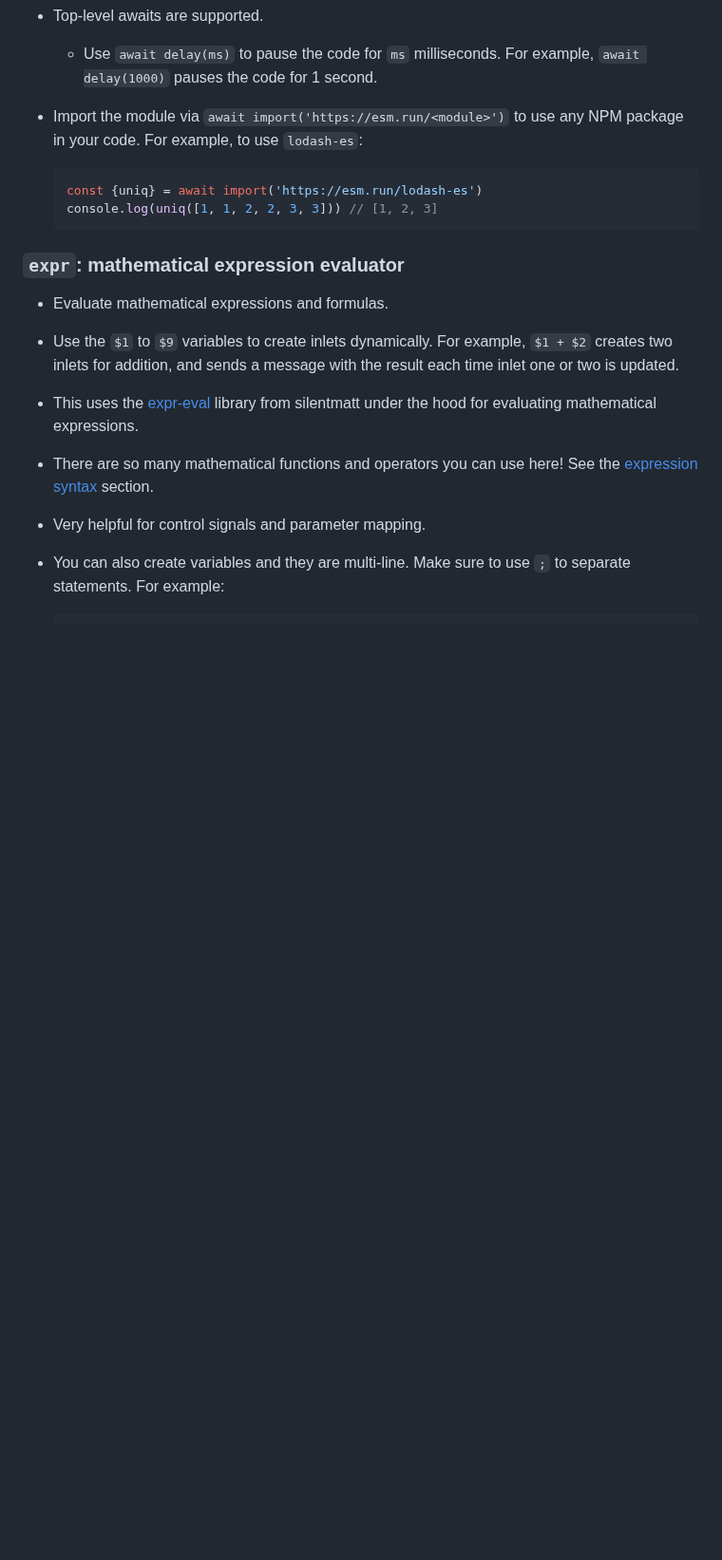
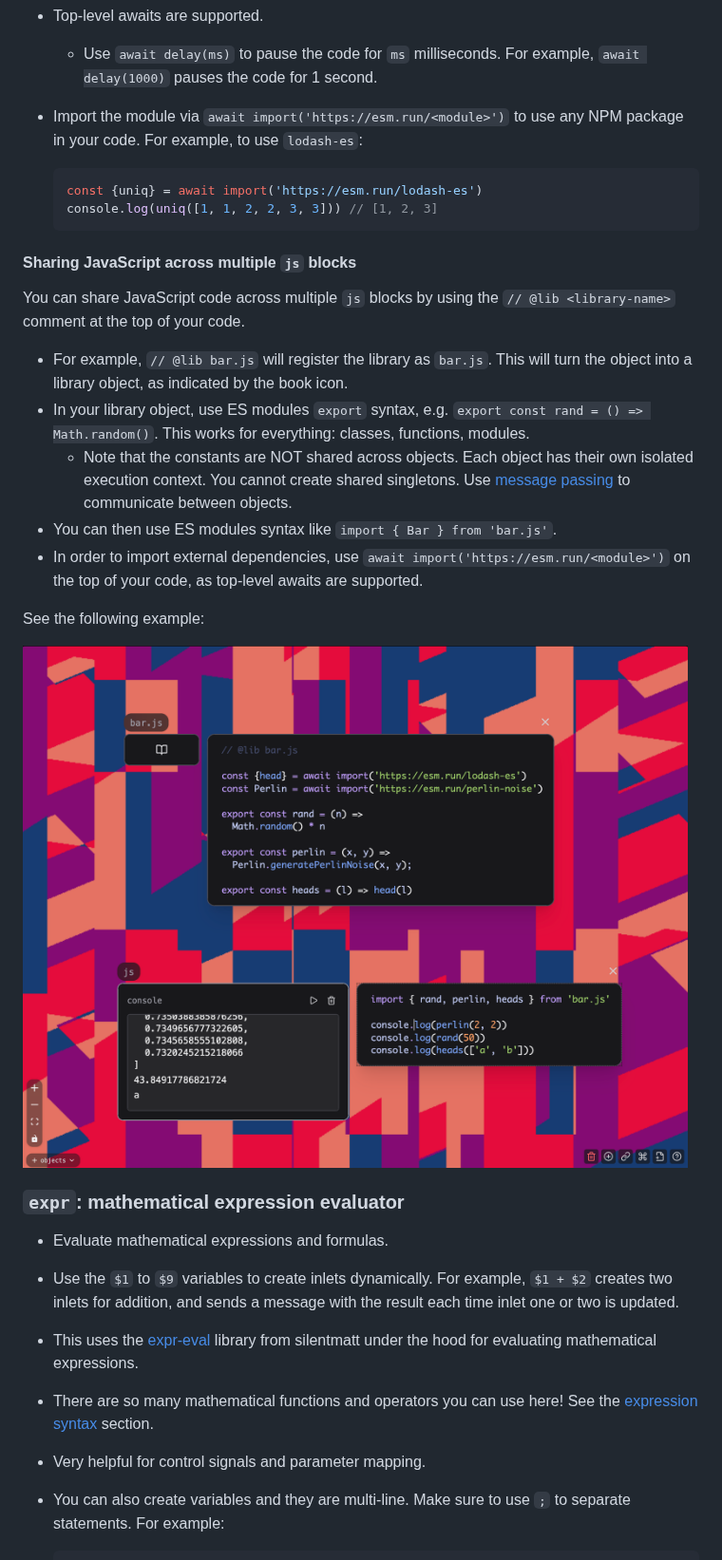
Before and after one commit to heypoom/patchies, a Markdown page: README.md, the part around the change. Shown at 95% size. Drawn GitHub-style; pictures changed too: docs/images/patchies-js-modules.png (added); blank space fills up the shorter version.

Commit message:
docs: sharing js code

````diff
--- a/README.md
+++ b/README.md
@@ -386,6 +386,20 @@ Supported uniform types are `bool` (boolean), `int` (number), `float` (floating
   const {uniq} = await import('https://esm.run/lodash-es')
   console.log(uniq([1, 1, 2, 2, 3, 3])) // [1, 2, 3]
   ```
+
+#### Sharing JavaScript across multiple `js` blocks
+
+You can share JavaScript code across multiple `js` blocks by using the `// @lib <library-name>` comment at the top of your code.
+
+- For example, `// @lib bar.js` will register the library as `bar.js`. This will turn the object into a library object, as indicated by the book icon.
+- In your library object, use ES modules `export` syntax, e.g. `export const rand = () => Math.random()`. This works for everything: classes, functions, modules.
+  - Note that the constants are NOT shared across objects. Each object has their own isolated execution context. You cannot create shared singletons. Use [message passing](#message-passing) to communicate between objects.
+- You can then use ES modules syntax like `import { Bar } from 'bar.js'`.
+- In order to import external dependencies, use `await import('https://esm.run/<module>')` on the top of your code, as top-level awaits are supported.
+
+See the following example:
+
+<img src="./docs/images/patchies-js-modules.png" alt="Patchies.app JS Modules" width="700">
 
 ### `expr`: mathematical expression evaluator
 
````
